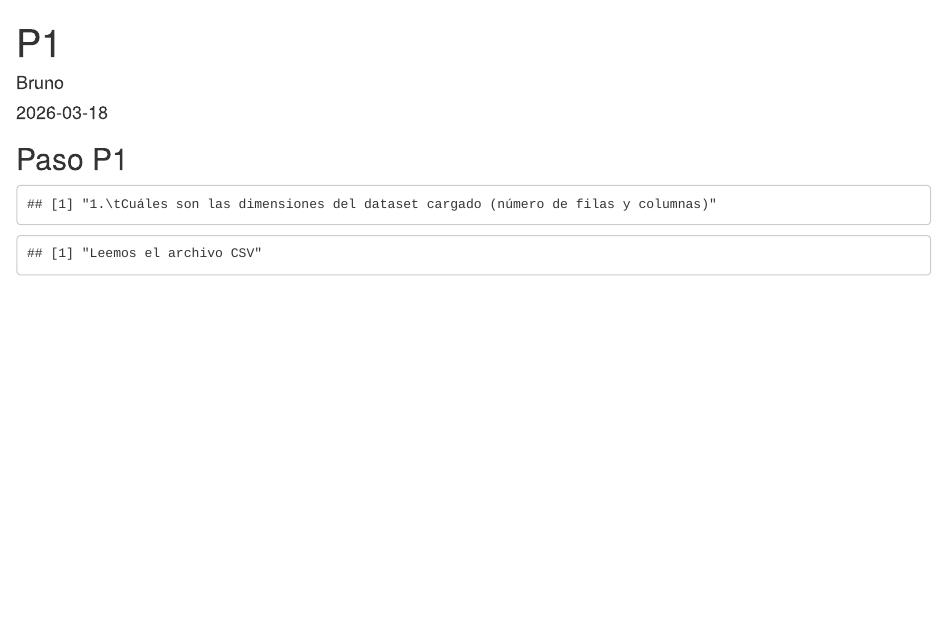
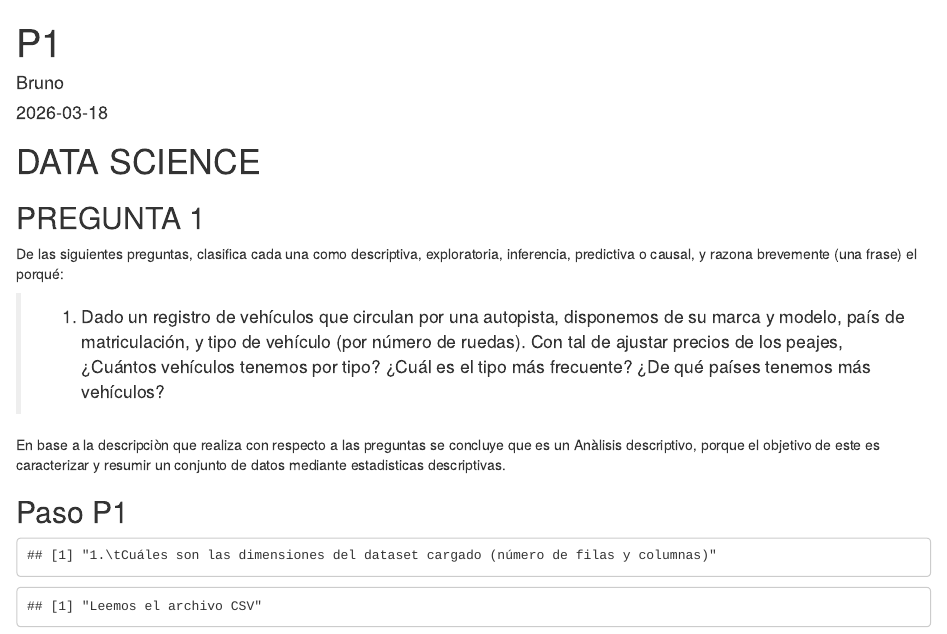
Before and after one commit to E201582150/UPC_Espa-a_AE1, an R Markdown document (P11111111111111.Rmd): the page in a window 1100 px wide, from its top. Rendered offline with R 4.5, knitr and Pandoc, with nearby package versions; some code elsewhere in the file could not run offline.

Commit message:
Pregunta1

````diff
--- a/P11111111111111.Rmd
+++ b/P11111111111111.Rmd
@@ -11,6 +11,17 @@ library(readr)
 library(stringr)
 
 ```
+
+# DATA SCIENCE
+
+## PREGUNTA 1
+De las siguientes preguntas, clasifica cada una como descriptiva, exploratoria, inferencia, predictiva o causal, y razona brevemente (una frase) el porqué:
+
+>1.  Dado un registro de vehículos que circulan por una autopista, disponemos de su marca y modelo, país de matriculación, y tipo de vehículo (por número de ruedas). Con tal de ajustar precios de los peajes, ¿Cuántos vehículos tenemos por tipo? ¿Cuál es el tipo más frecuente? ¿De qué países tenemos más vehículos?
+
+En base a la descripciòn que realiza con respecto a las preguntas se concluye que es un Anàlisis descriptivo, porque el objetivo de este es caracterizar y resumir un conjunto de datos mediante estadisticas descriptivas.
+
+
 
 
 
````
Also changed, not shown: P11111111111111.html.
